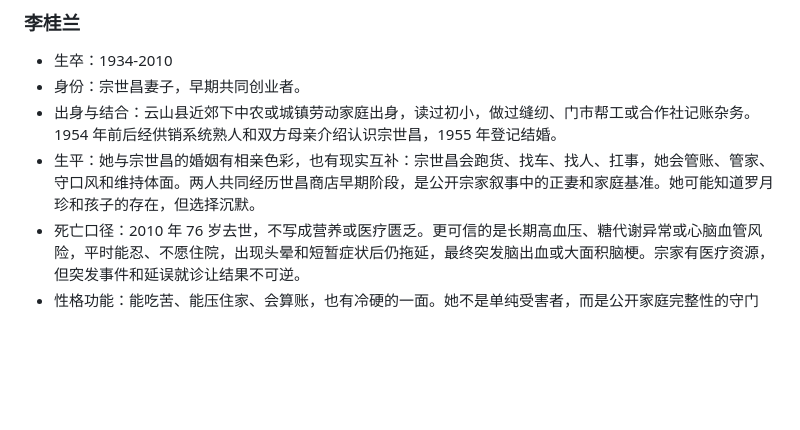
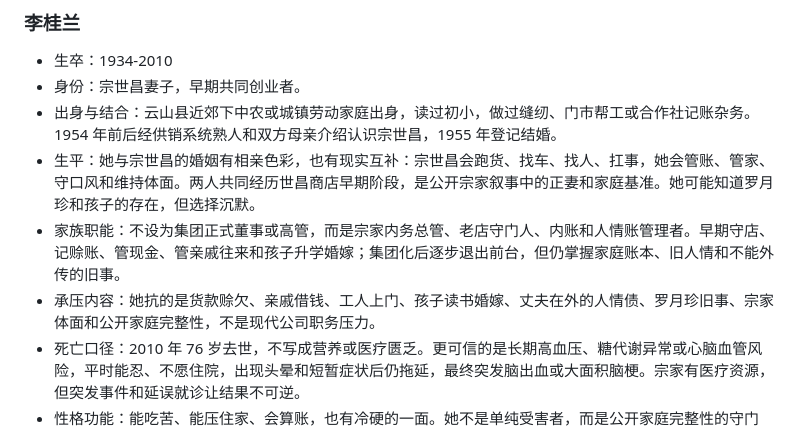
Before and after one commit to likaihaha/ZongFamily, a Markdown page: casebook/people_biographies.md, the part around the change. GitHub-like rendering; blank space fills up the shorter version.

```diff
--- a/casebook/people_biographies.md
+++ b/casebook/people_biographies.md
@@ -32,6 +32,8 @@
 - 身份：宗世昌妻子，早期共同创业者。
 - 出身与结合：云山县近郊下中农或城镇劳动家庭出身，读过初小，做过缝纫、门市帮工或合作社记账杂务。1954 年前后经供销系统熟人和双方母亲介绍认识宗世昌，1955 年登记结婚。
 - 生平：她与宗世昌的婚姻有相亲色彩，也有现实互补：宗世昌会跑货、找车、找人、扛事，她会管账、管家、守口风和维持体面。两人共同经历世昌商店早期阶段，是公开宗家叙事中的正妻和家庭基准。她可能知道罗月珍和孩子的存在，但选择沉默。
+- 家族职能：不设为集团正式董事或高管，而是宗家内务总管、老店守门人、内账和人情账管理者。早期守店、记赊账、管现金、管亲戚往来和孩子升学婚嫁；集团化后逐步退出前台，但仍掌握家庭账本、旧人情和不能外传的旧事。
+- 承压内容：她抗的是货款赊欠、亲戚借钱、工人上门、孩子读书婚嫁、丈夫在外的人情债、罗月珍旧事、宗家体面和公开家庭完整性，不是现代公司职务压力。
 - 死亡口径：2010 年 76 岁去世，不写成营养或医疗匮乏。更可信的是长期高血压、糖代谢异常或心脑血管风险，平时能忍、不愿住院，出现头晕和短暂症状后仍拖延，最终突发脑出血或大面积脑梗。宗家有医疗资源，但突发事件和延误就诊让结果不可逆。
 - 性格功能：能吃苦、能压住家、会算账，也有冷硬的一面。她不是单纯受害者，而是公开家庭完整性的守门人。
 - 案件功能：公开家庭基准；情绪真相承载者。
```
Also changed, not shown: casebook/canon_facts.md (+2 -0 lines).
